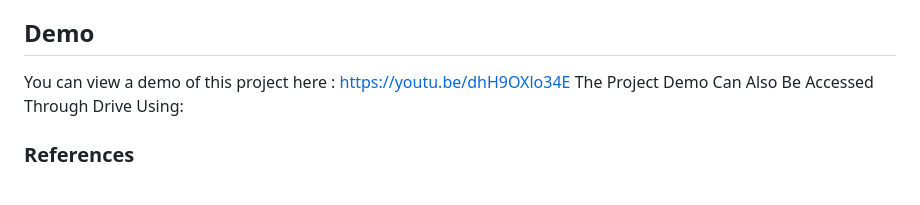
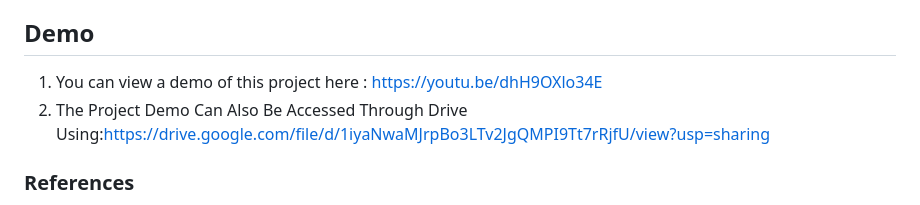
Before and after one commit to smartinternz02/SPSGP-523695-Strain-Analysis-Based-On-Eye-Blinking, a Markdown page: README.md, the part around the change. GitHub-like rendering.

Commit message:
Update README.md
Just Added the Drive Link of Demo_Video For Project

```diff
--- a/README.md
+++ b/README.md
@@ -53,8 +53,8 @@ In this project, I have used existing Deep Learning models that detect faces and
 
 ## Demo
 
-You can view a demo of this project here : https://youtu.be/dhH9OXlo34E
-The Project Demo Can Also Be Accessed Through Drive Using:
+1. You can view a demo of this project here : https://youtu.be/dhH9OXlo34E
+2. The Project Demo Can Also Be Accessed Through Drive Using:https://drive.google.com/file/d/1iyaNwaMJrpBo3LTv2JgQMPI9Tt7rRjfU/view?usp=sharing
 
 ### References
 
```
